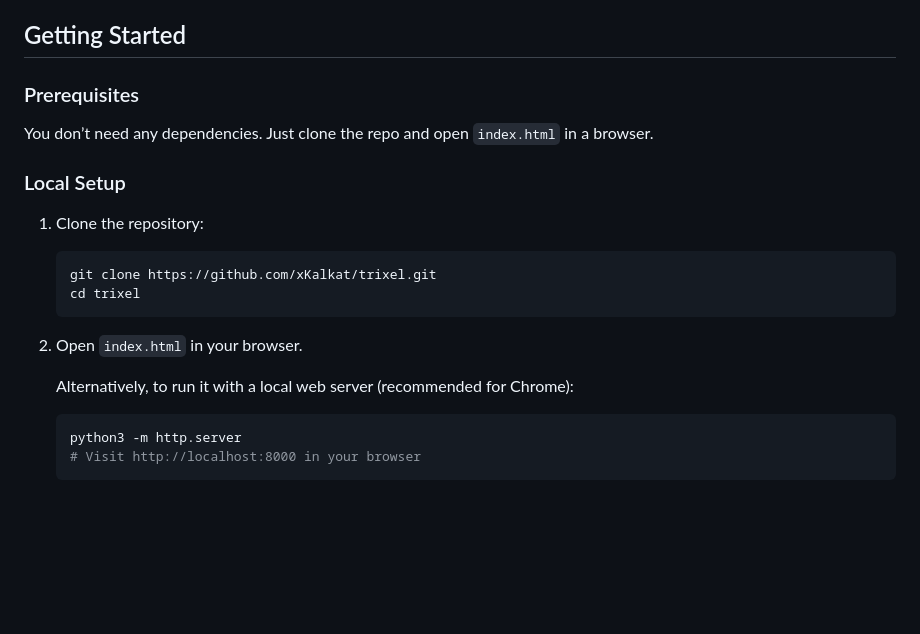
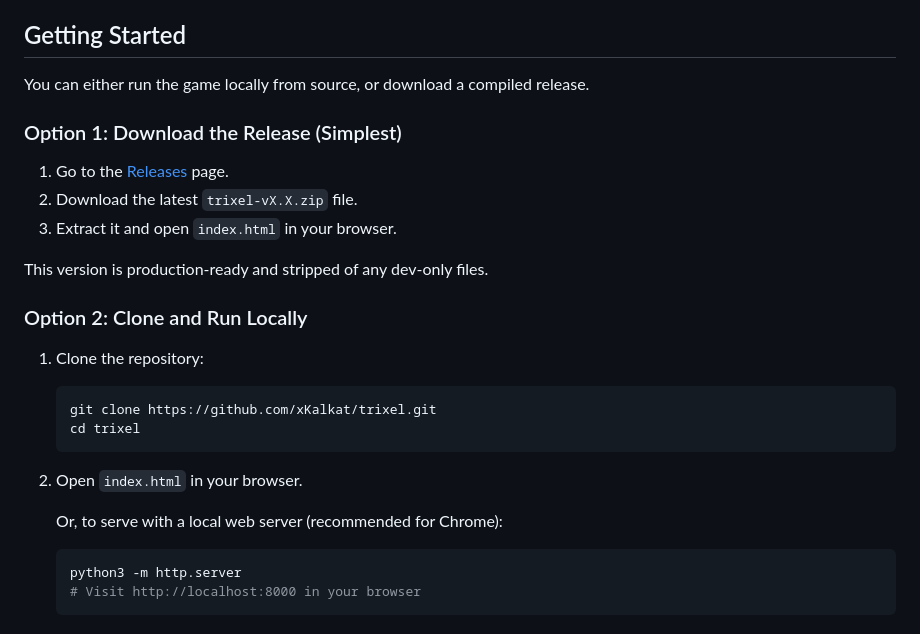
Before and after one commit to xKalkat/trixel, a Markdown page: README.md, the part around the change. Drawn GitHub-style; blank space fills up the shorter version.

Commit message:
docs(readme): add instructions for using downloadable release

````diff
--- a/README.md
+++ b/README.md
@@ -13,11 +13,17 @@ Trixel is a modern, glowy take on classic Tetris you can play right in your brow
 
 ## Getting Started
 
-### Prerequisites
+You can either run the game locally from source, or download a compiled release.
 
-You don’t need any dependencies. Just clone the repo and open `index.html` in a browser.
+### Option 1: Download the Release (Simplest)
 
-### Local Setup
+1. Go to the [Releases](https://github.com/xKalkat/trixel/releases) page.
+2. Download the latest `trixel-vX.X.zip` file.
+3. Extract it and open `index.html` in your browser.
+
+This version is production-ready and stripped of any dev-only files.
+
+### Option 2: Clone and Run Locally
 
 1. Clone the repository:
 
@@ -28,7 +34,7 @@ You don’t need any dependencies. Just clone the repo and open `index.html` in
 
 2. Open `index.html` in your browser.
 
-   Alternatively, to run it with a local web server (recommended for Chrome):
+   Or, to serve with a local web server (recommended for Chrome):
 
    ```bash
    python3 -m http.server
````
